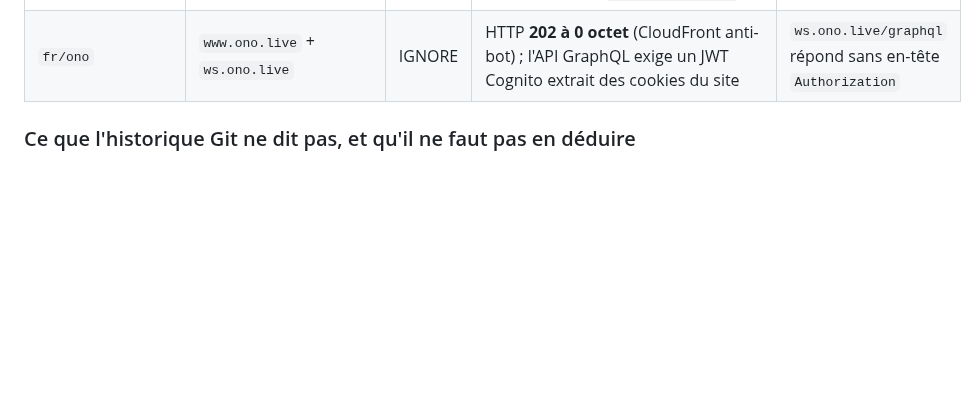
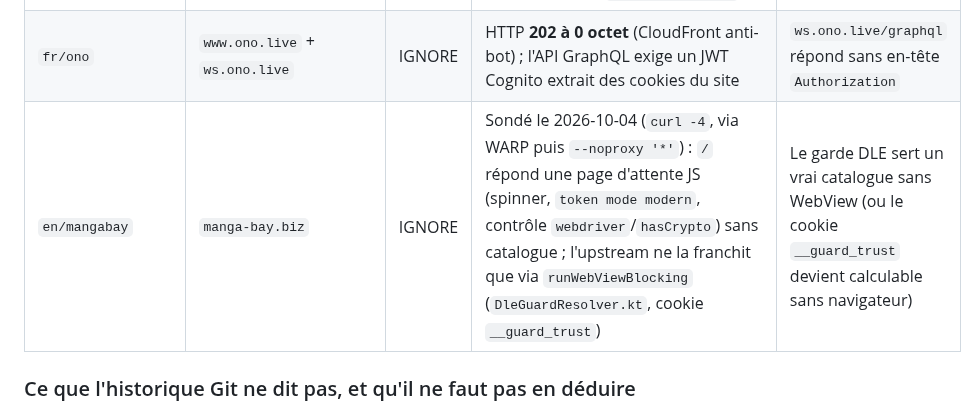
Before and after one commit to KOUSSEMONAUREL/Project-WebMedia, a Markdown page: scrapers/webtoons/SOURCES_NON_SCRAPPABLES.md, the part around the change. Drawn GitHub-style; blank space fills up the shorter version.

Commit message:
docs(scrapers): record mangabay registry verdict (#396)

```diff
--- a/scrapers/webtoons/SOURCES_NON_SCRAPPABLES.md
+++ b/scrapers/webtoons/SOURCES_NON_SCRAPPABLES.md
@@ -67,6 +67,7 @@ positifs (« domaine mort »), pas des déductions de commit.
 | `fr/hanabook` | `www.hana-book.fr` + `api.hana-book.fr` | IGNORE | Site vivant (200, 79 826 o) mais l'API `api-ebook/v14/catalogue/?page=1` répond **403** `{"success":false,"message":"Access Forbidden"}` ; l'upstream exige un token de session | L'API catalogue s'ouvre sans token |
 | `fr/japscan` | `www.japscan.foo` | IGNORE | Site **vivant** (200, 2 166 813 o) — l'upstream pointe déjà sur `.foo`, donc le domaine n'est pas la cause. Le lecteur exige un WebView + descrambler JS (`ReaderScripts.kt`) | Les URLs de pages du lecteur deviennent lisibles sans WebView |
 | `fr/ono` | `www.ono.live` + `ws.ono.live` | IGNORE | HTTP **202 à 0 octet** (CloudFront anti-bot) ; l'API GraphQL exige un JWT Cognito extrait des cookies du site | `ws.ono.live/graphql` répond sans en-tête `Authorization` |
+| `en/mangabay` | `manga-bay.biz` | IGNORE | Sondé le 2026-10-04 (`curl -4`, via WARP puis `--noproxy '*'`) : `/` répond une page d'attente JS (spinner, `token mode modern`, contrôle `webdriver`/`hasCrypto`) sans catalogue ; l'upstream ne la franchit que via `runWebViewBlocking` (`DleGuardResolver.kt`, cookie `__guard_trust`) | Le garde DLE sert un vrai catalogue sans WebView (ou le cookie `__guard_trust` devient calculable sans navigateur) |
 
 ### Ce que l'historique Git ne dit pas, et qu'il ne faut pas en déduire
 
```
